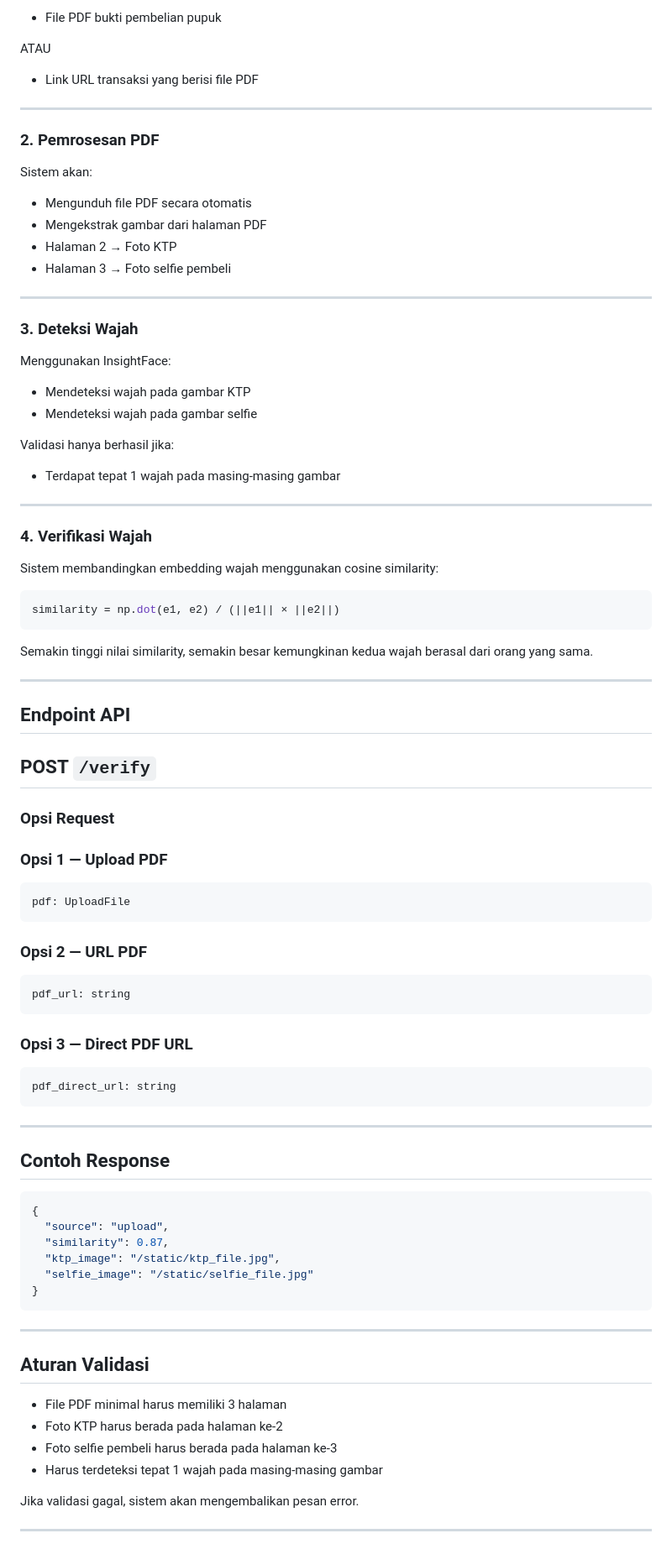
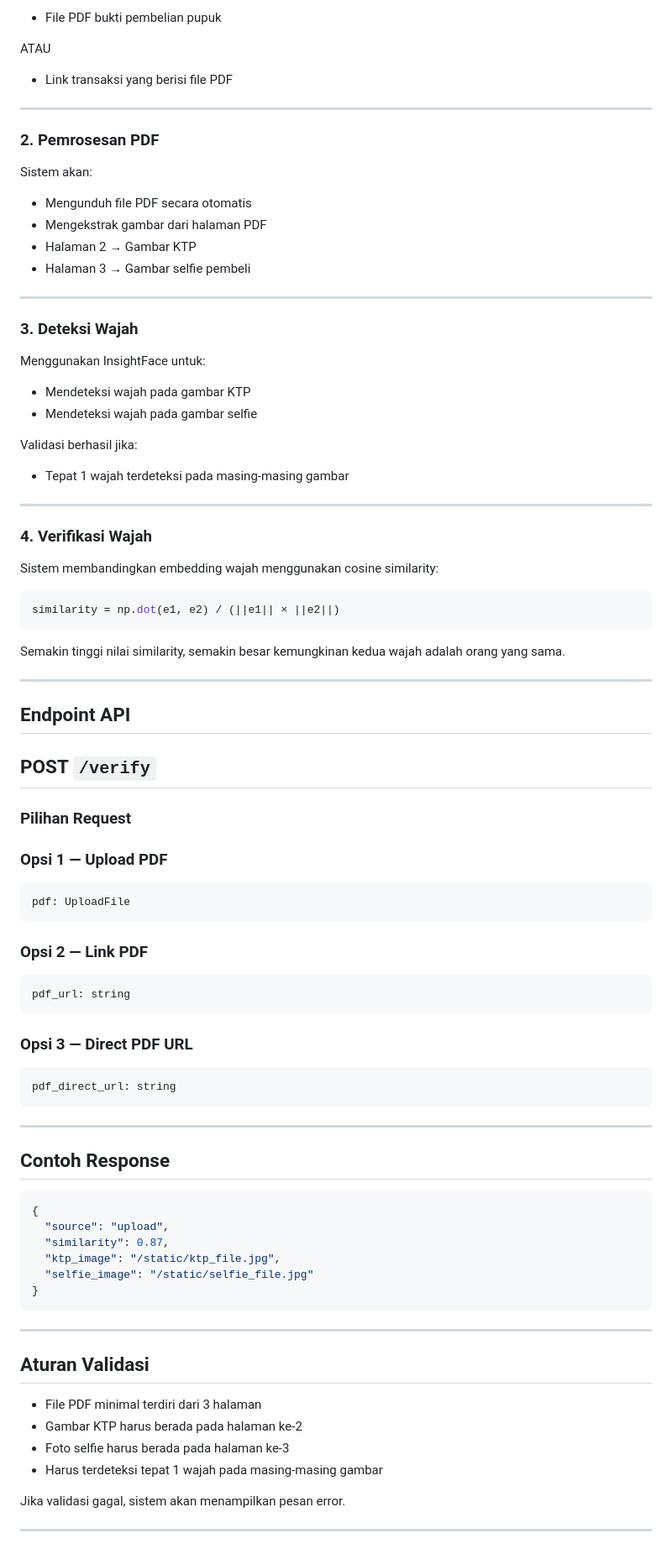
Before and after one commit to Anisa1112/Face-Verification-, a Markdown page: README.md, the part around the change printed below. Shown: that part at 84% size. Drawn GitHub-style.

````diff
--- a/README.md
+++ b/README.md
@@ -72,7 +75,7 @@ Pengguna dapat mengunggah:
 
 ATAU
 
-* Link URL transaksi yang berisi file PDF
+* Link transaksi yang berisi file PDF
 
 ---
 
@@ -82,21 +85,21 @@ Sistem akan:
 
 * Mengunduh file PDF secara otomatis
 * Mengekstrak gambar dari halaman PDF
-* Halaman 2 → Foto KTP
-* Halaman 3 → Foto selfie pembeli
+* Halaman 2 → Gambar KTP
+* Halaman 3 → Gambar selfie pembeli
 
 ---
 
 ### 3. Deteksi Wajah
 
-Menggunakan InsightFace:
+Menggunakan InsightFace untuk:
 
 * Mendeteksi wajah pada gambar KTP
 * Mendeteksi wajah pada gambar selfie
 
-Validasi hanya berhasil jika:
+Validasi berhasil jika:
 
-* Terdapat tepat 1 wajah pada masing-masing gambar
+* Tepat 1 wajah terdeteksi pada masing-masing gambar
 
 ---
 
@@ -104,11 +107,11 @@ Validasi hanya berhasil jika:
 
 Sistem membandingkan embedding wajah menggunakan cosine similarity:
 
-```python id="simcode"
+```python
 similarity = np.dot(e1, e2) / (||e1|| × ||e2||)
 ```
 
-Semakin tinggi nilai similarity, semakin besar kemungkinan kedua wajah berasal dari orang yang sama.
+Semakin tinggi nilai similarity, semakin besar kemungkinan kedua wajah adalah orang yang sama.
 
 ---
 
@@ -116,23 +119,23 @@ Semakin tinggi nilai similarity, semakin besar kemungkinan kedua wajah berasal d
 
 ## POST `/verify`
 
-### Opsi Request
+### Pilihan Request
 
 ### Opsi 1 — Upload PDF
 
-```form-data id="formpdf"
+```form-data
 pdf: UploadFile
 ```
 
-### Opsi 2 — URL PDF
+### Opsi 2 — Link PDF
 
-```form-data id="formurl"
+```form-data
 pdf_url: string
 ```
 
 ### Opsi 3 — Direct PDF URL
 
-```form-data id="formdirect"
+```form-data
 pdf_direct_url: string
 ```
 
@@ -140,7 +143,7 @@ pdf_direct_url: string
 
 ## Contoh Response
 
-```json id="responsejson"
+```json
 {
   "source": "upload",
   "similarity": 0.87,
@@ -153,12 +156,12 @@ pdf_direct_url: string
 
 ## Aturan Validasi
 
-* File PDF minimal harus memiliki 3 halaman
-* Foto KTP harus berada pada halaman ke-2
-* Foto selfie pembeli harus berada pada halaman ke-3
+* File PDF minimal terdiri dari 3 halaman
+* Gambar KTP harus berada pada halaman ke-2
+* Foto selfie harus berada pada halaman ke-3
 * Harus terdeteksi tepat 1 wajah pada masing-masing gambar
 
-Jika validasi gagal, sistem akan mengembalikan pesan error.
+Jika validasi gagal, sistem akan menampilkan pesan error.
 
 ---
 
````
Also changed, not shown: other parts of README.md (+46 -46 lines).
